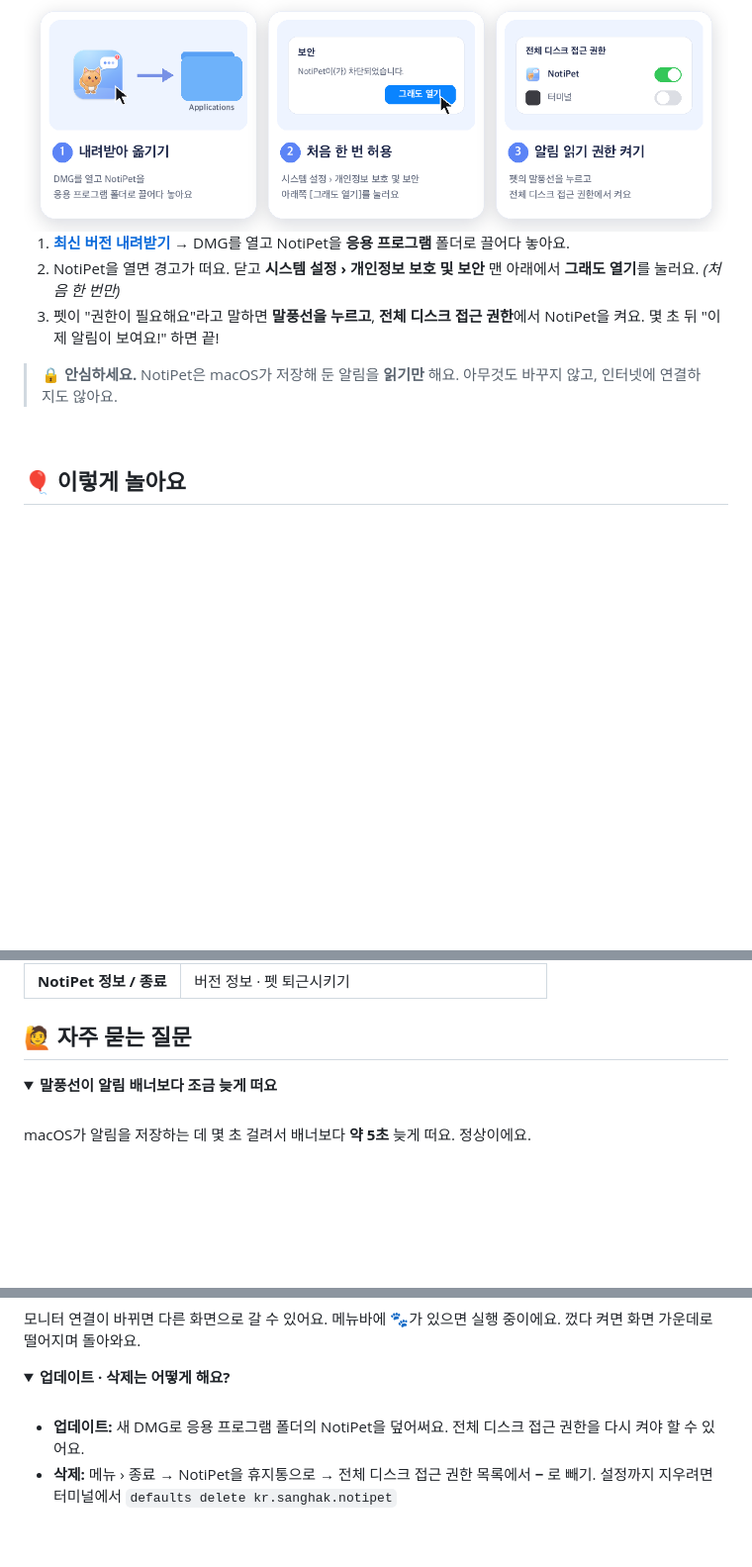
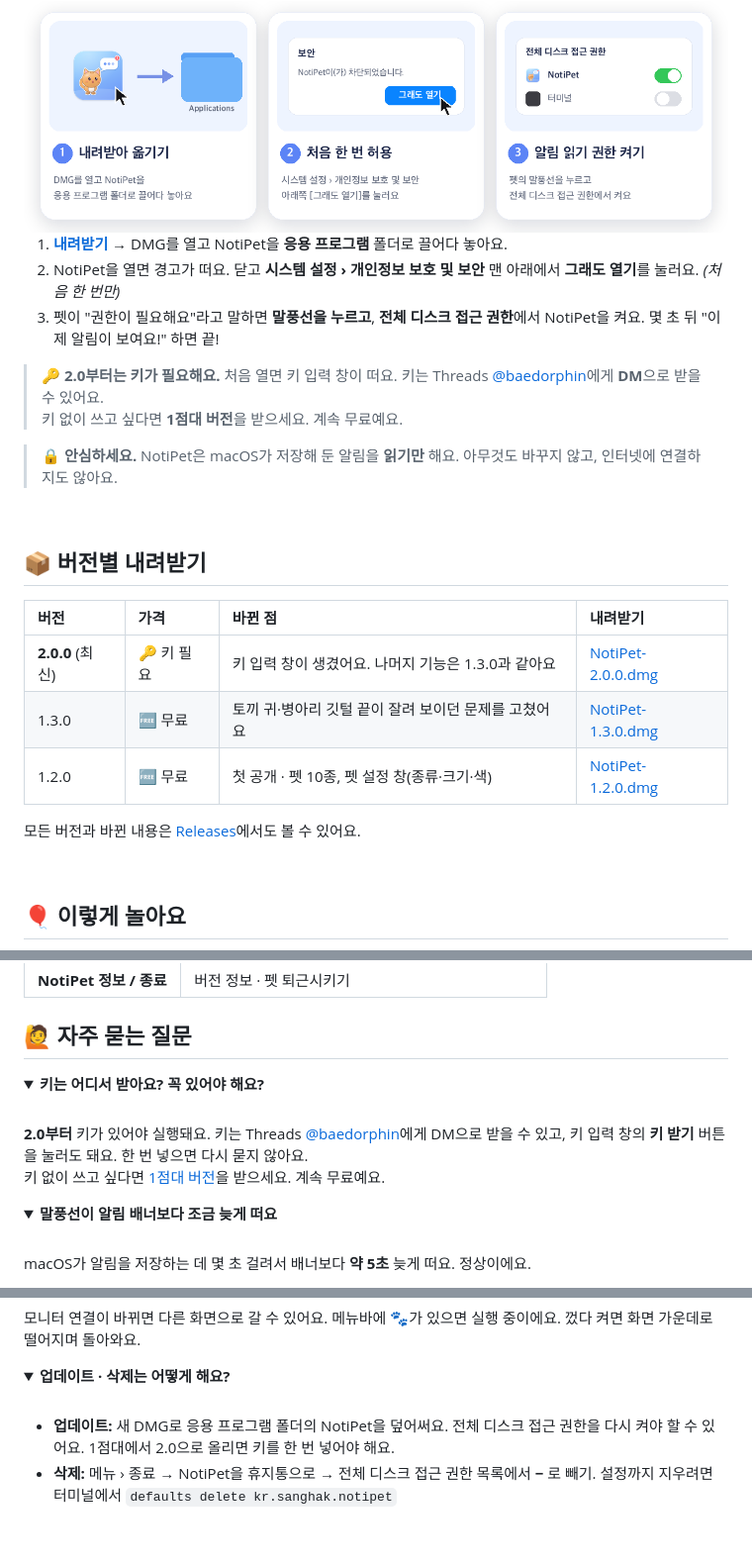
Before and after one commit to sanghakbae/Noti-Pet, a Markdown page: README.md, 3 parts joined by grey strips. Shown at 99% size. Rendered like a GitHub page; folded sections open; blank space fills up the shorter version.

Commit message:
버전별 내려받기 표 추가: 2.0은 키 필요, 1점대는 무료
내려받기 배지와 설치 1단계가 최신 버전 하나만 보여 주던 것을 버전 표로 바꿨다.
키 받는 곳(Threads @baedorphin DM)과 자주 묻는 질문도 넣었다.

Co-Authored-By: Claude Opus 5.5 <noreply@anthropic.com>

```diff
--- a/README.md
+++ b/README.md
@@ -37,11 +37,26 @@
 
 <img src="images/steps.png" alt="1 응용 프로그램 폴더로 옮기기, 2 그래도 열기, 3 전체 디스크 접근 권한 켜기">
 
-1. **[최신 버전 내려받기](https://github.com/sanghakbae/Noti-Pet/releases/latest)** → DMG를 열고 NotiPet을 **응용 프로그램** 폴더로 끌어다 놓아요.
+1. **[내려받기](#-버전별-내려받기)** → DMG를 열고 NotiPet을 **응용 프로그램** 폴더로 끌어다 놓아요.
 2. NotiPet을 열면 경고가 떠요. 닫고 **시스템 설정 › 개인정보 보호 및 보안** 맨 아래에서 **그래도 열기**를 눌러요. *(처음 한 번만)*
 3. 펫이 "권한이 필요해요"라고 말하면 **말풍선을 누르고**, **전체 디스크 접근 권한**에서 NotiPet을 켜요. 몇 초 뒤 "이제 알림이 보여요!" 하면 끝!
 
+> 🔑 **2.0부터는 키가 필요해요.** 처음 열면 키 입력 창이 떠요. 키는 Threads [@baedorphin](https://www.threads.com/@baedorphin)에게 **DM**으로 받을 수 있어요.<br>
+> 키 없이 쓰고 싶다면 **1점대 버전**을 받으세요. 계속 무료예요.
+
 > 🔒 **안심하세요.** NotiPet은 macOS가 저장해 둔 알림을 **읽기만** 해요. 아무것도 바꾸지 않고, 인터넷에 연결하지도 않아요.
+
+<br>
+
+## 📦 버전별 내려받기
+
+| 버전 | 가격 | 바뀐 점 | 내려받기 |
+| :-- | :-- | :-- | :-- |
+| **2.0.0** (최신) | 🔑 키 필요 | 키 입력 창이 생겼어요. 나머지 기능은 1.3.0과 같아요 | [NotiPet-2.0.0.dmg](https://github.com/sanghakbae/Noti-Pet/releases/download/v2.0.0/NotiPet-2.0.0.dmg) |
+| 1.3.0 | 🆓 무료 | 토끼 귀·병아리 깃털 끝이 잘려 보이던 문제를 고쳤어요 | [NotiPet-1.3.0.dmg](https://github.com/sanghakbae/Noti-Pet/releases/download/v1.3.0/NotiPet-1.3.0.dmg) |
+| 1.2.0 | 🆓 무료 | 첫 공개 · 펫 10종, 펫 설정 창(종류·크기·색) | [NotiPet-1.2.0.dmg](https://github.com/sanghakbae/Noti-Pet/releases/download/v1.2.0/NotiPet-1.2.0.dmg) |
+
+모든 버전과 바뀐 내용은 [Releases](https://github.com/sanghakbae/Noti-Pet/releases)에서도 볼 수 있어요.
 
 <br>
 
@@ -98,6 +113,13 @@
 ## 🙋 자주 묻는 질문
 
 <details>
+<summary><b>키는 어디서 받아요? 꼭 있어야 해요?</b></summary>
+<br>
+<b>2.0부터</b> 키가 있어야 실행돼요. 키는 Threads <a href="https://www.threads.com/@baedorphin">@baedorphin</a>에게 DM으로 받을 수 있고, 키 입력 창의 <b>키 받기</b> 버튼을 눌러도 돼요. 한 번 넣으면 다시 묻지 않아요.<br>
+키 없이 쓰고 싶다면 <a href="#-버전별-내려받기">1점대 버전</a>을 받으세요. 계속 무료예요.
+</details>
+
+<details>
 <summary><b>말풍선이 알림 배너보다 조금 늦게 떠요</b></summary>
 <br>
 macOS가 알림을 저장하는 데 몇 초 걸려서 배너보다 <b>약 5초</b> 늦게 떠요. 정상이에요.
@@ -134,7 +156,7 @@ macOS가 알림을 저장하는 데 몇 초 걸려서 배너보다 <b>약 5초</
 <summary><b>업데이트 · 삭제는 어떻게 해요?</b></summary>
 <br>
 
-- **업데이트:** 새 DMG로 응용 프로그램 폴더의 NotiPet을 덮어써요. 전체 디스크 접근 권한을 다시 켜야 할 수 있어요.
+- **업데이트:** 새 DMG로 응용 프로그램 폴더의 NotiPet을 덮어써요. 전체 디스크 접근 권한을 다시 켜야 할 수 있어요. 1점대에서 2.0으로 올리면 키를 한 번 넣어야 해요.
 - **삭제:** 메뉴 › 종료 → NotiPet을 휴지통으로 → 전체 디스크 접근 권한 목록에서 **−** 로 빼기. 설정까지 지우려면 터미널에서 `defaults delete kr.sanghak.notipet`
 </details>
 
```
Also changed, not shown: other parts of README.md (+2 -2 lines).
